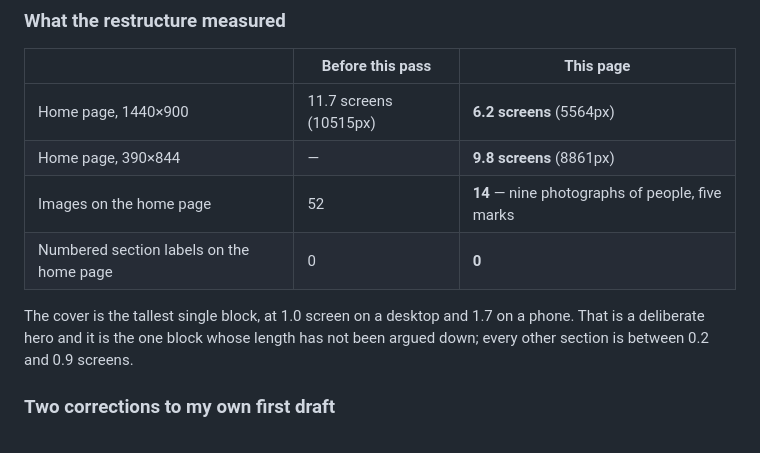
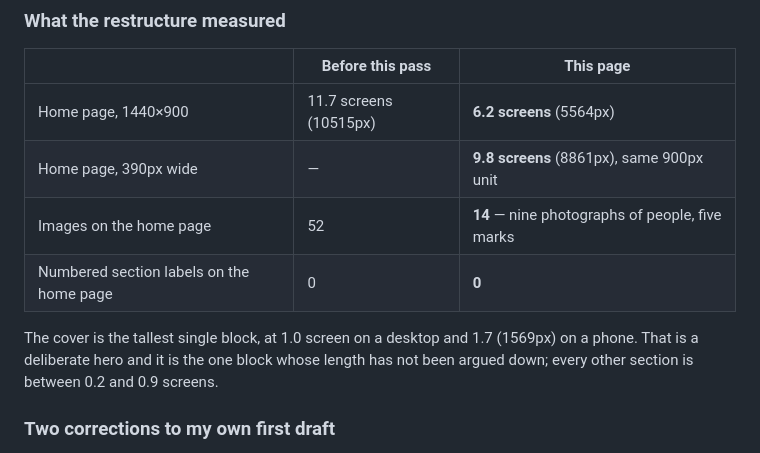
Before and after one commit to iantolentino/modern-ss, a Markdown page: DESIGN.md, the part around the change. Drawn GitHub-style.

```diff
--- a/DESIGN.md
+++ b/DESIGN.md
@@ -1281,13 +1281,13 @@ the site — it changed page.
 | | Before this pass | This page |
 | --- | --- | --- |
 | Home page, 1440×900 | 11.7 screens (10515px) | **6.2 screens** (5564px) |
-| Home page, 390×844 | — | **9.8 screens** (8861px) |
+| Home page, 390px wide | — | **9.8 screens** (8861px), same 900px unit |
 | Images on the home page | 52 | **14** — nine photographs of people, five marks |
 | Numbered section labels on the home page | 0 | **0** |
 
-The cover is the tallest single block, at 1.0 screen on a desktop and 1.7 on a phone.
-That is a deliberate hero and it is the one block whose length has not been argued
-down; every other section is between 0.2 and 0.9 screens.
+The cover is the tallest single block, at 1.0 screen on a desktop and 1.7 (1569px)
+on a phone. That is a deliberate hero and it is the one block whose length has not
+been argued down; every other section is between 0.2 and 0.9 screens.
 
 ### Two corrections to my own first draft
 
```
Also changed, not shown: README.md (+4 -3 lines).
